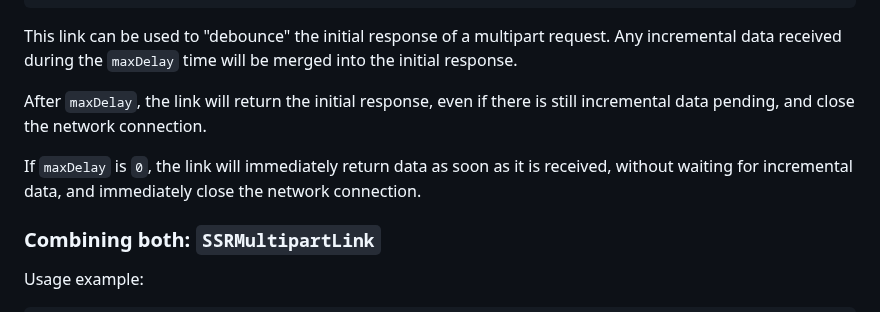
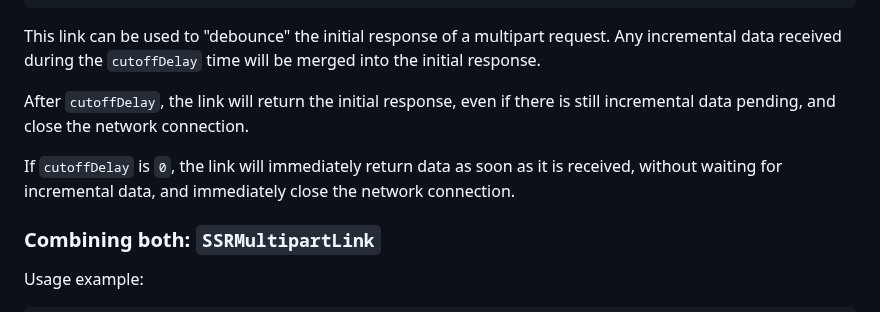
Before and after one commit to apollographql/apollo-client-nextjs, a Markdown page: package/README.md, the part around the change. GitHub-like rendering.

Commit message:
update more wording

````diff
--- a/package/README.md
+++ b/package/README.md
@@ -232,11 +232,11 @@ new AccumulateMultipartResponsesLink({
 })
 ```
 
-This link can be used to "debounce" the initial response of a multipart request. Any incremental data received during the `maxDelay` time will be merged into the initial response.
+This link can be used to "debounce" the initial response of a multipart request. Any incremental data received during the `cutoffDelay` time will be merged into the initial response.
 
-After `maxDelay`, the link will return the initial response, even if there is still incremental data pending, and close the network connection.
+After `cutoffDelay`, the link will return the initial response, even if there is still incremental data pending, and close the network connection.
 
-If `maxDelay` is `0`, the link will immediately return data as soon as it is received, without waiting for incremental data, and immediately close the network connection.
+If `cutoffDelay` is `0`, the link will immediately return data as soon as it is received, without waiting for incremental data, and immediately close the network connection.
 
 ### Combining both: `SSRMultipartLink`
 
````
